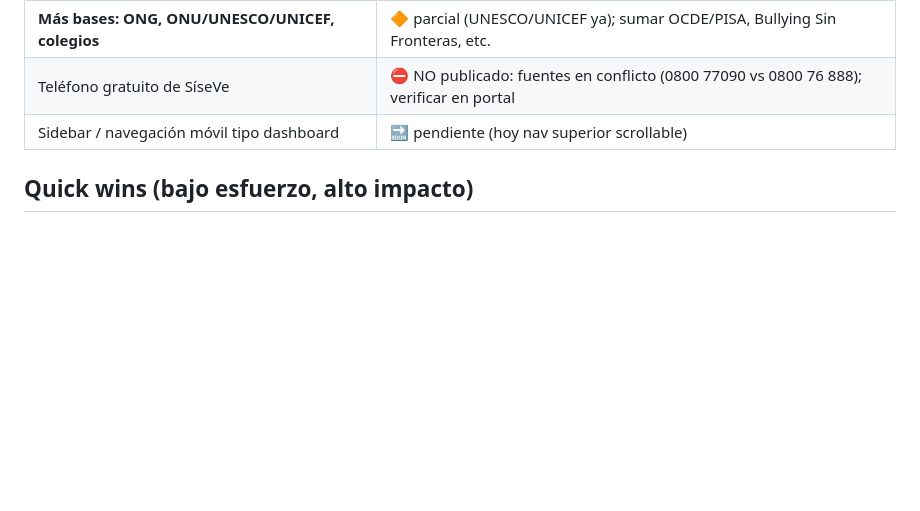
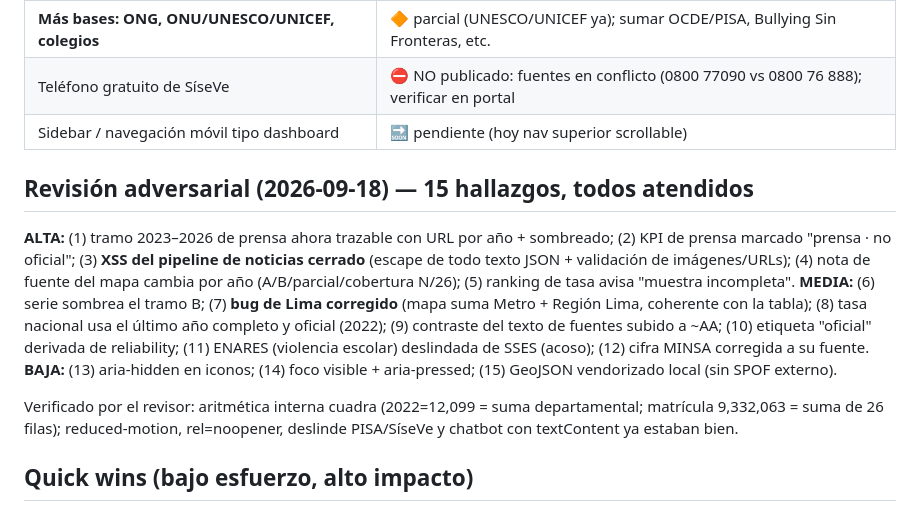
Before and after one commit to unimauro/bullying-peru, a Markdown page: docs/ROADMAP.md, the part around the change. Rendered like a GitHub page; blank space fills up the shorter version.

Commit message:
docs: registra revisión adversarial (15 hallazgos atendidos)

```diff
--- a/docs/ROADMAP.md
+++ b/docs/ROADMAP.md
@@ -95,6 +95,23 @@ es el scraper headless de `/Web/App/MapaDetalle` (ya escrito, sin ejecutar).
 | Teléfono gratuito de SíseVe | ⛔ NO publicado: fuentes en conflicto (0800 77090 vs 0800 76 888); verificar en portal |
 | Sidebar / navegación móvil tipo dashboard | 🔜 pendiente (hoy nav superior scrollable) |
 
+## Revisión adversarial (2026-09-18) — 15 hallazgos, todos atendidos
+
+**ALTA:** (1) tramo 2023–2026 de prensa ahora trazable con URL por año + sombreado; (2) KPI
+de prensa marcado "prensa · no oficial"; (3) **XSS del pipeline de noticias cerrado**
+(escape de todo texto JSON + validación de imágenes/URLs); (4) nota de fuente del mapa
+cambia por año (A/B/parcial/cobertura N/26); (5) ranking de tasa avisa "muestra incompleta".
+**MEDIA:** (6) serie sombrea el tramo B; (7) **bug de Lima corregido** (mapa suma Metro +
+Región Lima, coherente con la tabla); (8) tasa nacional usa el último año completo y oficial
+(2022); (9) contraste del texto de fuentes subido a ~AA; (10) etiqueta "oficial" derivada de
+reliability; (11) ENARES (violencia escolar) deslindada de SSES (acoso); (12) cifra MINSA
+corregida a su fuente. **BAJA:** (13) aria-hidden en iconos; (14) foco visible + aria-pressed;
+(15) GeoJSON vendorizado local (sin SPOF externo).
+
+Verificado por el revisor: aritmética interna cuadra (2022=12,099 = suma departamental;
+matrícula 9,332,063 = suma de 26 filas); reduced-motion, rel=noopener, deslinde PISA/SíseVe
+y chatbot con textContent ya estaban bien.
+
 ## Quick wins (bajo esfuerzo, alto impacto)
 - B1 (KPI bullying con último dato) · B3 (tooltip Lima) · favicon + OG tags · toolbox de
   export PNG en ECharts (una línea por gráfico).
```
